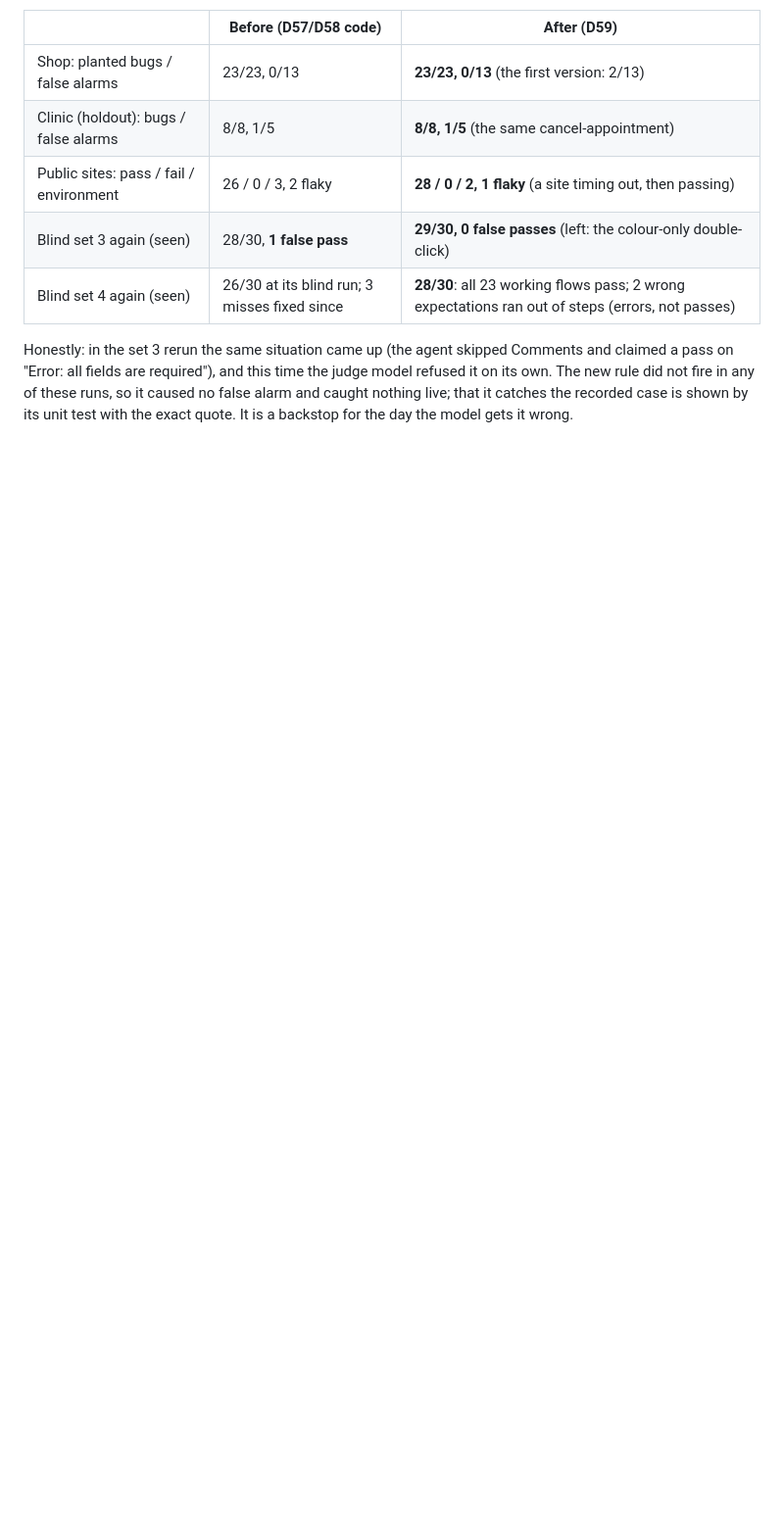
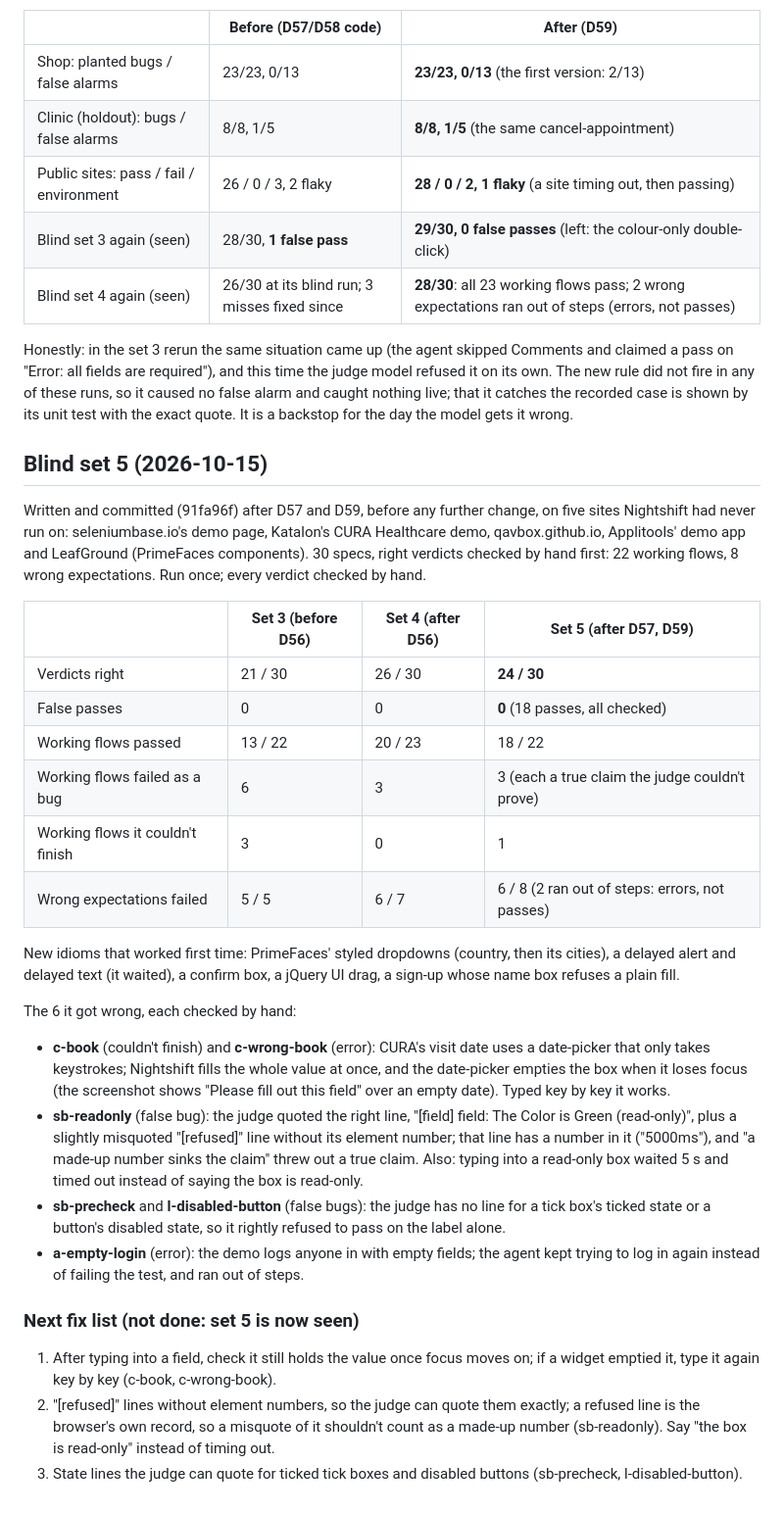
Before and after one commit to dhyey3333/QA-testing-using-AI-ML, a Markdown page: research/part-c-results.md, the part around the change. Shown at 98% size. GitHub-like rendering; blank space fills up the shorter version.

Commit message:
Blind set 5 results: 24/30, 0 false passes; next fix list recorded
Every verdict and screenshot checked by hand. Misses: a keystroke-only date-picker that empties a filled
value (2), a misquoted refused line sinking a true claim, no quotable state for ticked boxes and
disabled buttons (2), and an agent that kept retrying instead of failing.

Co-Authored-By: Claude Opus 5.5 <noreply@anthropic.com>

```diff
--- a/research/part-c-results.md
+++ b/research/part-c-results.md
@@ -732,3 +732,43 @@ Honestly: in the set 3 rerun the same situation came up (the agent skipped Comme
 "Error: all fields are required"), and this time the judge model refused it on its own. The new rule did not
 fire in any of these runs, so it caused no false alarm and caught nothing live; that it catches the recorded
 case is shown by its unit test with the exact quote. It is a backstop for the day the model gets it wrong.
+
+## Blind set 5 (2026-10-15)
+
+Written and committed (91fa96f) after D57 and D59, before any further change, on five sites Nightshift had
+never run on: seleniumbase.io's demo page, Katalon's CURA Healthcare demo, qavbox.github.io, Applitools'
+demo app and LeafGround (PrimeFaces components). 30 specs, right verdicts checked by hand first: 22 working
+flows, 8 wrong expectations. Run once; every verdict checked by hand.
+
+| | Set 3 (before D56) | Set 4 (after D56) | **Set 5 (after D57, D59)** |
+|---|---|---|---|
+| Verdicts right | 21 / 30 | 26 / 30 | **24 / 30** |
+| False passes | 0 | 0 | **0** (18 passes, all checked) |
+| Working flows passed | 13 / 22 | 20 / 23 | 18 / 22 |
+| Working flows failed as a bug | 6 | 3 | 3 (each a true claim the judge couldn't prove) |
+| Working flows it couldn't finish | 3 | 0 | 1 |
+| Wrong expectations failed | 5 / 5 | 6 / 7 | 6 / 8 (2 ran out of steps: errors, not passes) |
+
+New idioms that worked first time: PrimeFaces' styled dropdowns (country, then its cities), a delayed alert
+and delayed text (it waited), a confirm box, a jQuery UI drag, a sign-up whose name box refuses a plain fill.
+
+The 6 it got wrong, each checked by hand:
+- **c-book** (couldn't finish) and **c-wrong-book** (error): CURA's visit date uses a date-picker that only
+  takes keystrokes; Nightshift fills the whole value at once, and the date-picker empties the box when it
+  loses focus (the screenshot shows "Please fill out this field" over an empty date). Typed key by key it works.
+- **sb-readonly** (false bug): the judge quoted the right line, "[field] field: The Color is Green (read-only)",
+  plus a slightly misquoted "[refused]" line without its element number; that line has a number in it
+  ("5000ms"), and "a made-up number sinks the claim" threw out a true claim. Also: typing into a read-only box
+  waited 5 s and timed out instead of saying the box is read-only.
+- **sb-precheck** and **l-disabled-button** (false bugs): the judge has no line for a tick box's ticked state
+  or a button's disabled state, so it rightly refused to pass on the label alone.
+- **a-empty-login** (error): the demo logs anyone in with empty fields; the agent kept trying to log in again
+  instead of failing the test, and ran out of steps.
+
+### Next fix list (not done: set 5 is now seen)
+1. After typing into a field, check it still holds the value once focus moves on; if a widget emptied it,
+   type it again key by key (c-book, c-wrong-book).
+2. "[refused]" lines without element numbers, so the judge can quote them exactly; a refused line is the
+   browser's own record, so a misquote of it shouldn't count as a made-up number (sb-readonly). Say "the box
+   is read-only" instead of timing out.
+3. State lines the judge can quote for ticked tick boxes and disabled buttons (sb-precheck, l-disabled-button).
```
